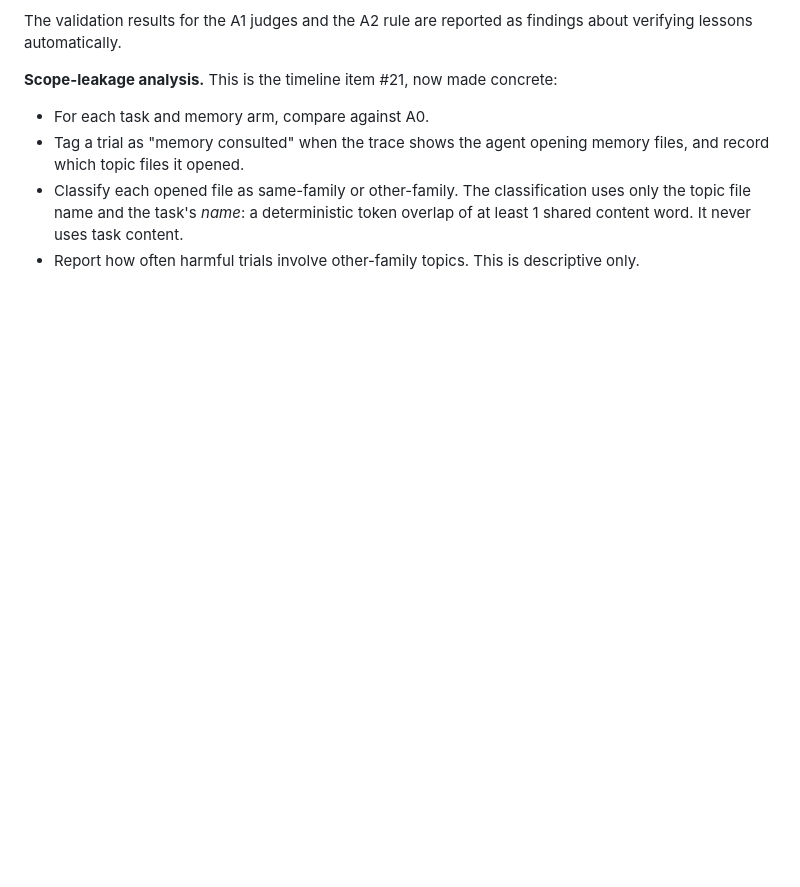
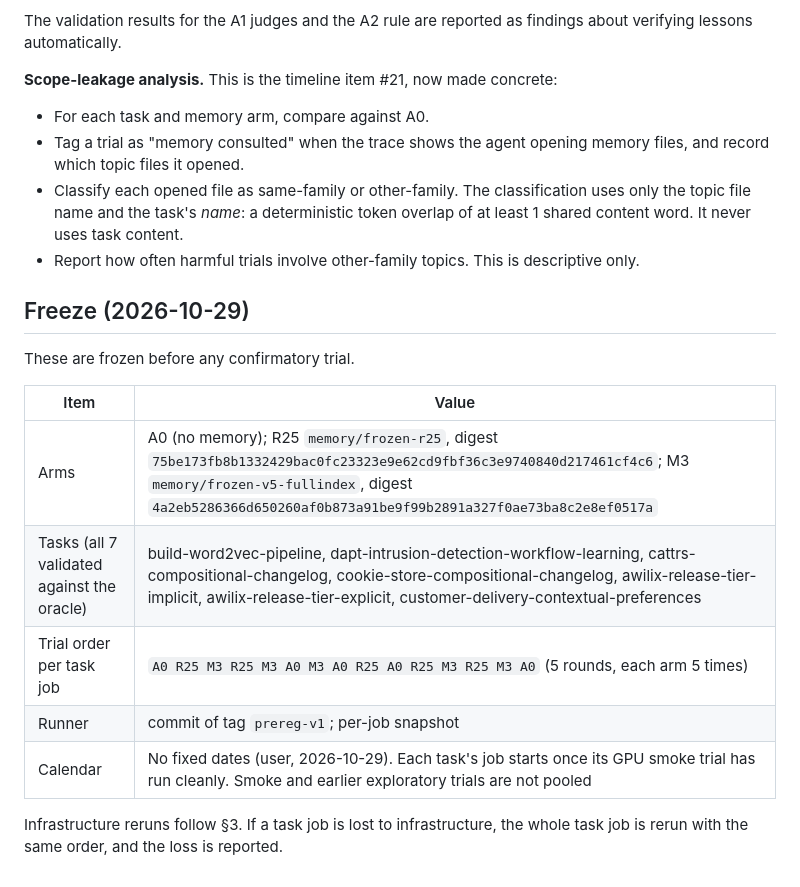
Before and after one commit to Vedant2100/frontiermemory-apptainer-experiment, a Markdown page: results/preregistration-v1.md, the part around the change. Drawn GitHub-style; blank space fills up the shorter version.

Commit message:
Freeze preregistration v1 (arms, digests, tasks, order)
Co-Authored-By: Claude Opus 5.5 <noreply@anthropic.com>
Claude-Session: https://claude.ai/code/session_018raCQb7oX6pjUHr2DmVnhm

```diff
--- a/results/preregistration-v1.md
+++ b/results/preregistration-v1.md
@@ -160,3 +160,17 @@ The validation results for the A1 judges and the A2 rule are reported as finding
 - Tag a trial as "memory consulted" when the trace shows the agent opening memory files, and record which topic files it opened.
 - Classify each opened file as same-family or other-family. The classification uses only the topic file name and the task's *name*: a deterministic token overlap of at least 1 shared content word. It never uses task content.
 - Report how often harmful trials involve other-family topics. This is descriptive only.
+
+## Freeze (2026-10-29)
+
+These are frozen before any confirmatory trial.
+
+| Item | Value |
+|---|---|
+| Arms | A0 (no memory); R25 `memory/frozen-r25`, digest `75be173fb8b1332429bac0fc23323e9e62cd9fbf36c3e9740840d217461cf4c6`; M3 `memory/frozen-v5-fullindex`, digest `4a2eb5286366d650260af0b873a91be9f99b2891a327f0ae73ba8c2e8ef0517a` |
+| Tasks (all 7 validated against the oracle) | build-word2vec-pipeline, dapt-intrusion-detection-workflow-learning, cattrs-compositional-changelog, cookie-store-compositional-changelog, awilix-release-tier-implicit, awilix-release-tier-explicit, customer-delivery-contextual-preferences |
+| Trial order per task job | `A0 R25 M3 R25 M3 A0 M3 A0 R25 A0 R25 M3 R25 M3 A0` (5 rounds, each arm 5 times) |
+| Runner | commit of tag `prereg-v1`; per-job snapshot |
+| Calendar | No fixed dates (user, 2026-10-29). Each task's job starts once its GPU smoke trial has run cleanly. Smoke and earlier exploratory trials are not pooled |
+
+Infrastructure reruns follow §3. If a task job is lost to infrastructure, the whole task job is rerun with the same order, and the loss is reported.
```
